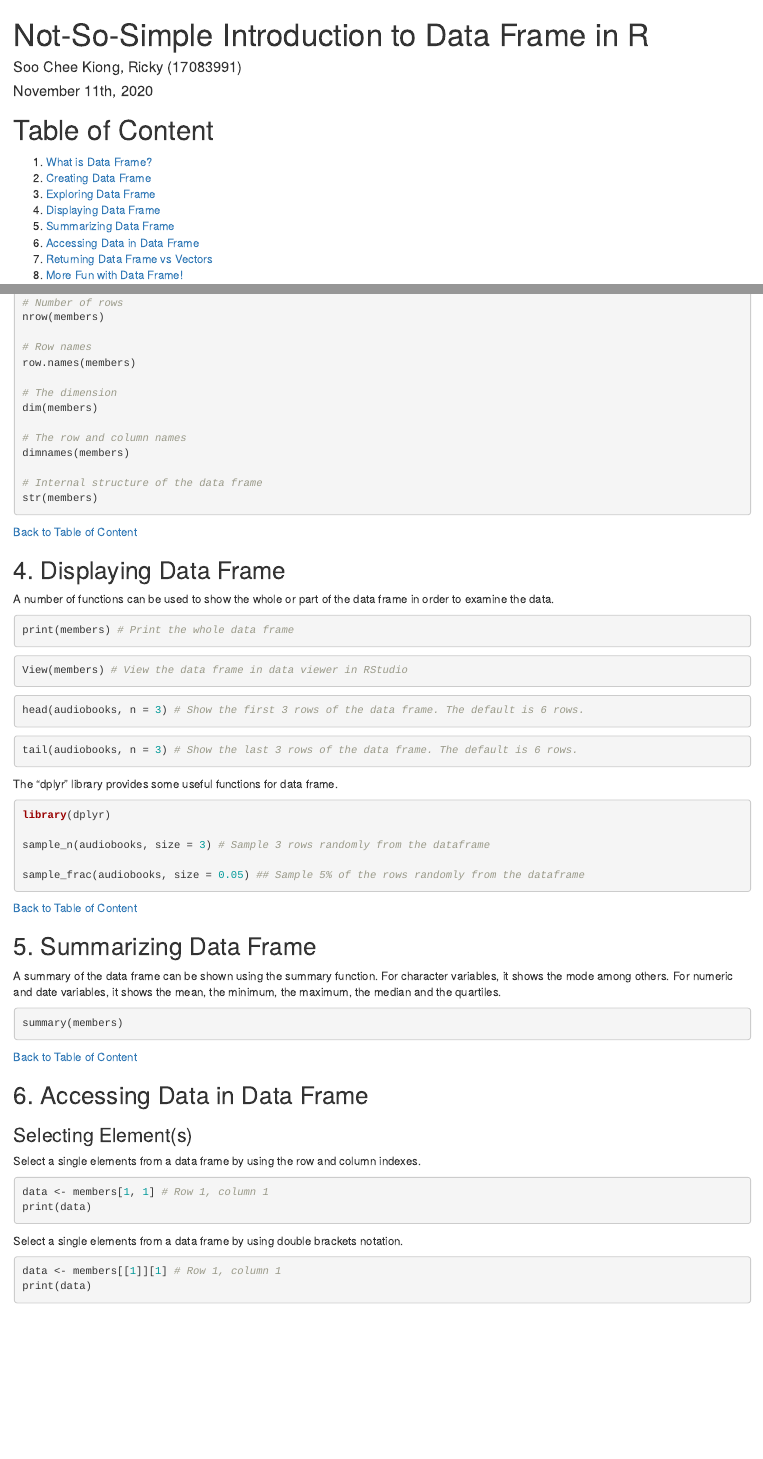
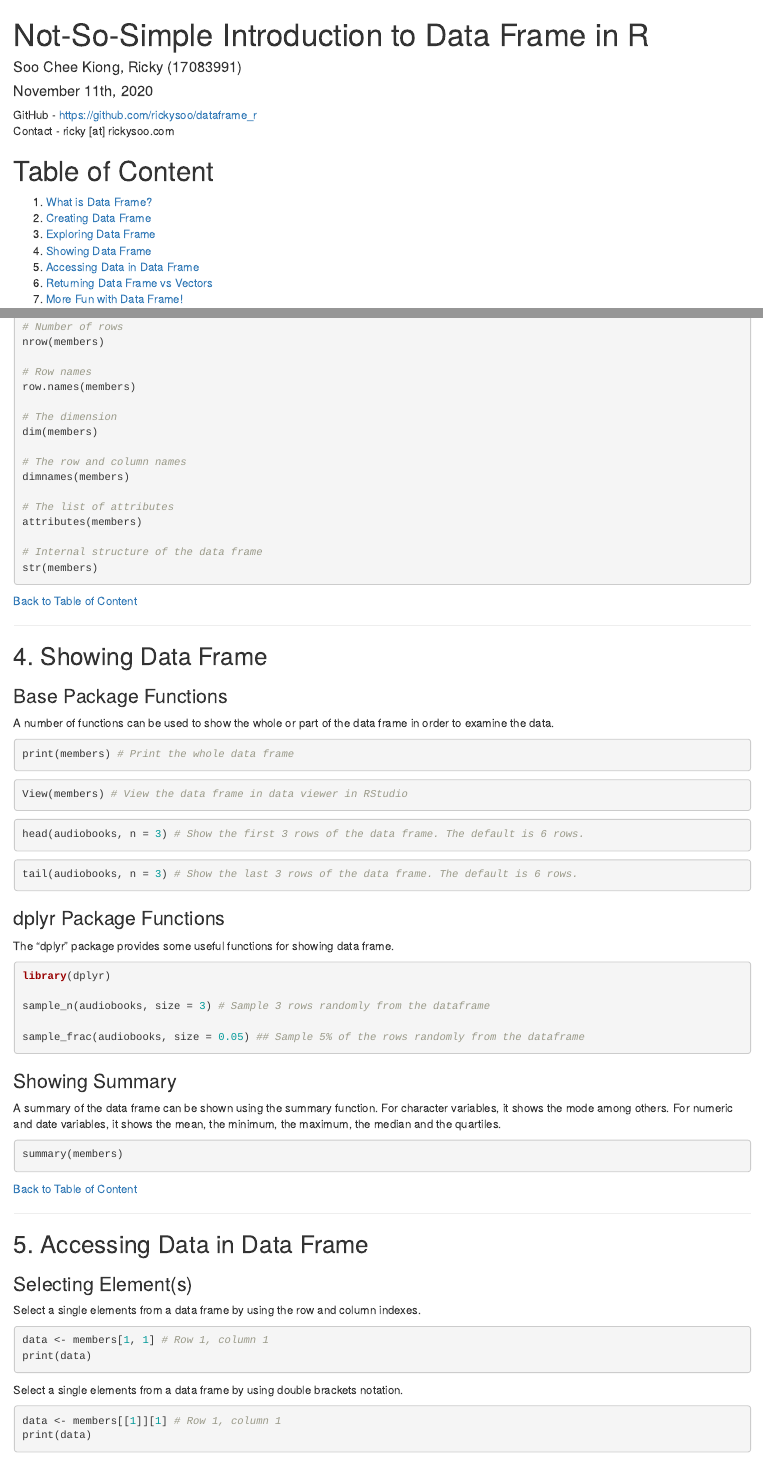
Before and after one commit to rickysoo/dataframe_r, an R Markdown document (Dataframe.Rmd): the page in a window 1100 px wide, from its top, and a second part further down, joined at a grey line. Rendered offline with R 4.5, knitr and Pandoc, with nearby package versions; the code chunks are not run, so their results and figures are left out.

Commit message:
Update files

````diff
--- a/Dataframe.Rmd
+++ b/Dataframe.Rmd
@@ -9,6 +9,9 @@ date: "November 11th, 2020"
 knitr::opts_chunk$set(echo = TRUE)
 ```
 
+GitHub - https://github.com/rickysoo/dataframe_r
+Contact - ricky [at] rickysoo.com
+
 <a name="toc"></a>
 
 # Table of Content
@@ -16,11 +19,12 @@ knitr::opts_chunk$set(echo = TRUE)
 1. [What is Data Frame?](#what)
 1. [Creating Data Frame](#create)
 1. [Exploring Data Frame](#explore)
-1. [Displaying Data Frame](#display)
-1. [Summarizing Data Frame](#summarize)
+1. [Showing Data Frame](#show)
 1. [Accessing Data in Data Frame](#access)
 1. [Returning Data Frame vs Vectors](#return)
 1. [More Fun with Data Frame!](#fun)
+
+---
 
 <a name="what"></a>
 
@@ -123,15 +131,22 @@ dim(members)
 # The row and column names
 dimnames(members)
 
+# The list of attributes
+attributes(members)
+
 # Internal structure of the data frame
 str(members)
 ```
 
 [Back to Table of Content](#toc)
 
-<a name="display"></a>
+---
 
-## 4. Displaying Data Frame
+<a name="show"></a>
+
+## 4. Showing Data Frame
+
+### Base Package Functions
 
 A number of functions can be used to show the whole or part of the data frame in order to examine the data.
 
@@ -150,7 +165,9 @@ head(audiobooks, n = 3) # Show the first 3 rows of the data frame. The default i
 tail(audiobooks, n = 3) # Show the last 3 rows of the data frame. The default is 6 rows.
 ```
 
-The "dplyr" library provides some useful functions for data frame.
+### dplyr Package Functions
+
+The "dplyr" package provides some useful functions for showing data frame.
 
 ```{r}
 library(dplyr)
@@ -160,11 +177,7 @@ sample_n(audiobooks, size = 3) # Sample 3 rows randomly from the dataframe
 sample_frac(audiobooks, size = 0.05) ## Sample 5% of the rows randomly from the dataframe
 ```
 
-[Back to Table of Content](#toc)
-
-<a name="summarize"></a>
-
-## 5. Summarizing Data Frame
+### Showing Summary
 
 A summary of the data frame can be shown using the summary function. For character variables, it shows the mode among others. For numeric and date variables, it shows the mean, the minimum, the maximum, the median and the quartiles.
 
@@ -174,9 +187,11 @@ summary(members)
 
 [Back to Table of Content](#toc)
 
+---
+
 <a name="access"></a>
 
-## 6. Accessing Data in Data Frame
+## 5. Accessing Data in Data Frame
 
 ### Selecting Element(s)
 
````
Also changed, not shown: Dataframe.R (+3 -0 lines), Dataframe.Rmd (14 more changed lines).
